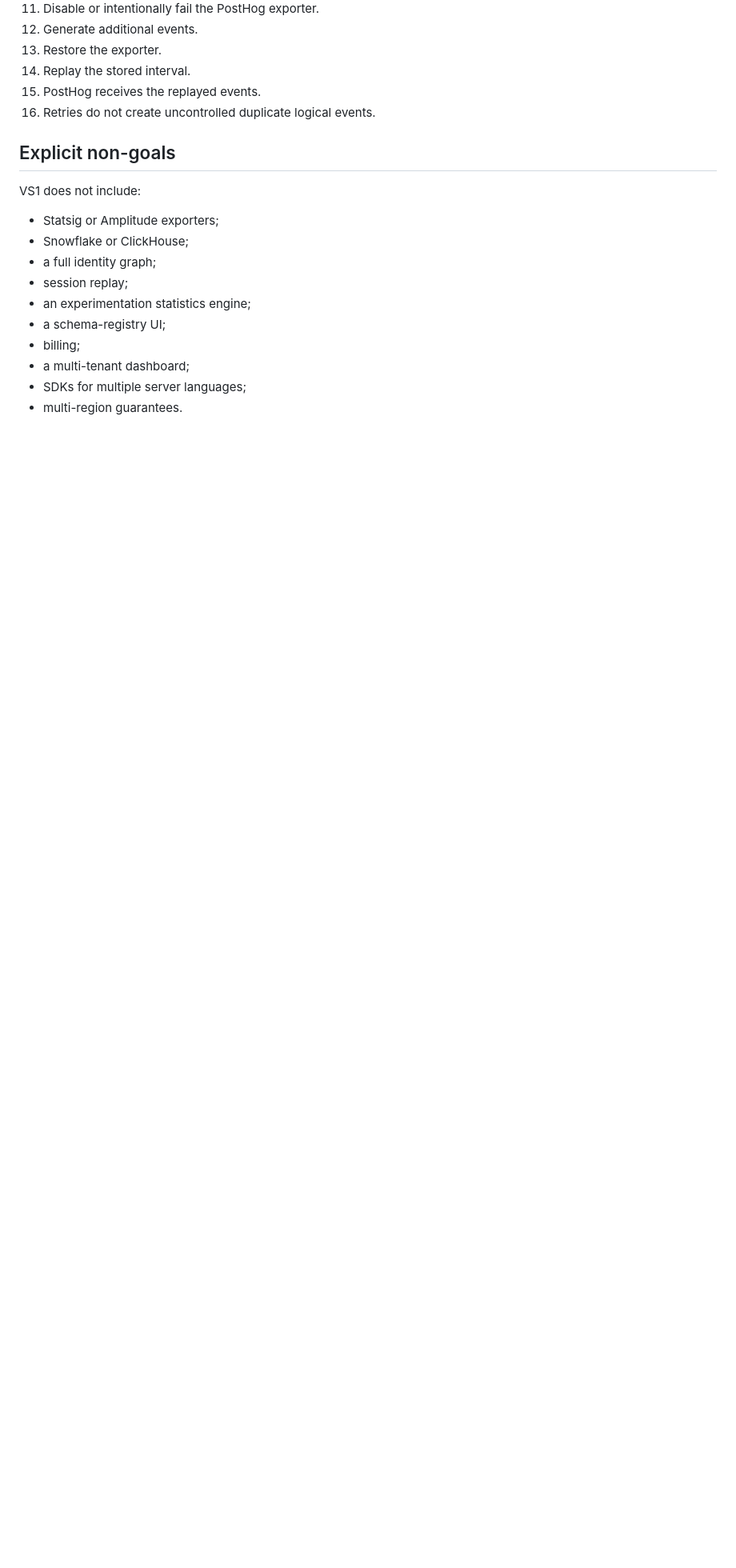
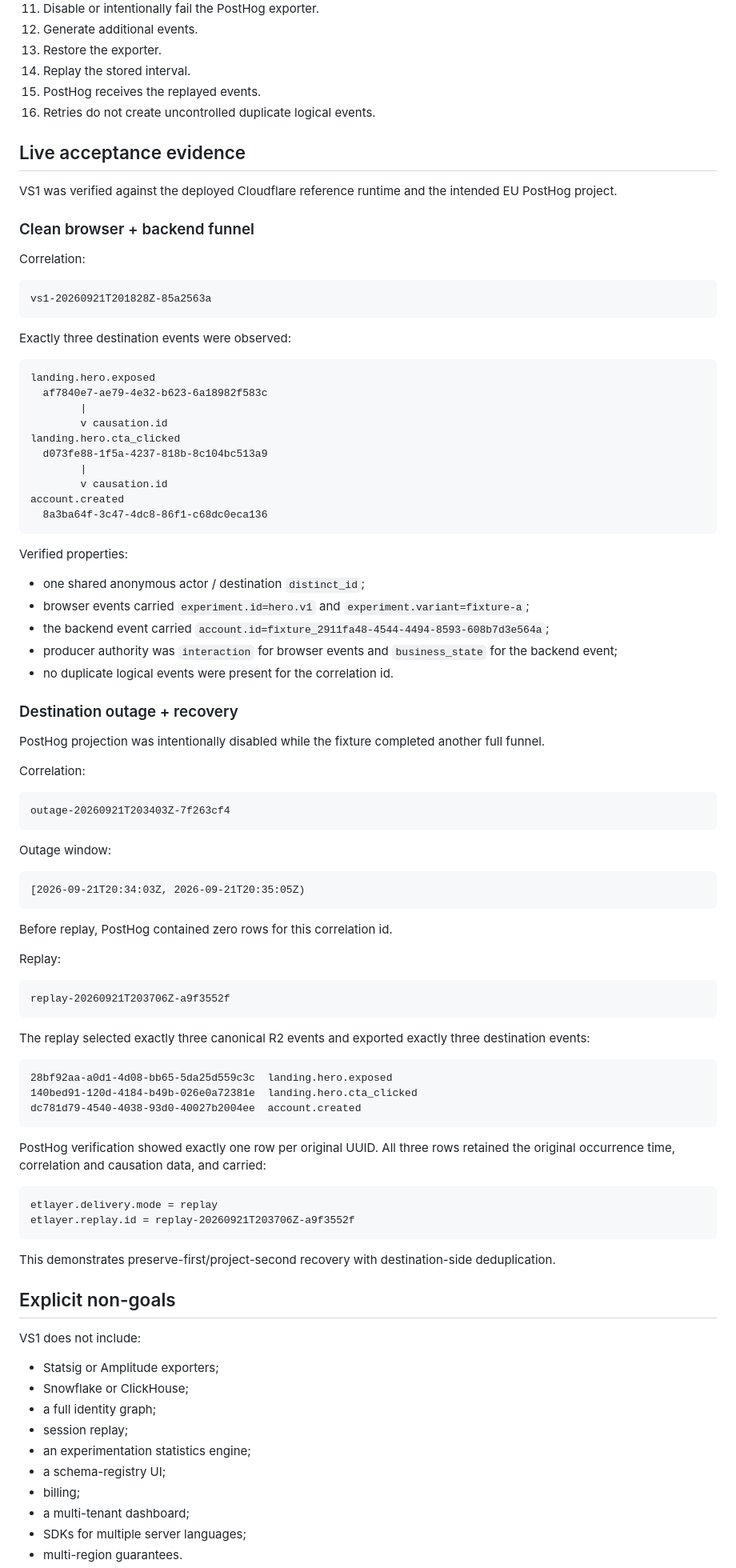
Before and after one commit to etlayer/etlayer, a Markdown page: docs/vertical-slices/vs1-cloudflare.md, the part around one of its changes. Shown at 80% size. Rendered like a GitHub page; blank space fills up the shorter version.

Commit message:
docs: record completed VS1 live acceptance

````diff
--- a/docs/vertical-slices/vs1-cloudflare.md
+++ b/docs/vertical-slices/vs1-cloudflare.md
@@ -139,6 +141,82 @@ The first implementation may be an admin command or script rather than a polishe
 15. PostHog receives the replayed events.
 16. Retries do not create uncontrolled duplicate logical events.
 
+## Live acceptance evidence
+
+VS1 was verified against the deployed Cloudflare reference runtime and the intended EU PostHog project.
+
+### Clean browser + backend funnel
+
+Correlation:
+
+```text
+vs1-20260921T201828Z-85a2563a
+```
+
+Exactly three destination events were observed:
+
+```text
+landing.hero.exposed
+  af7840e7-ae79-4e32-b623-6a18982f583c
+        |
+        v causation.id
+landing.hero.cta_clicked
+  d073fe88-1f5a-4237-818b-8c104bc513a9
+        |
+        v causation.id
+account.created
+  8a3ba64f-3c47-4dc8-86f1-c68dc0eca136
+```
+
+Verified properties:
+
+- one shared anonymous actor / destination `distinct_id`;
+- browser events carried `experiment.id=hero.v1` and `experiment.variant=fixture-a`;
+- the backend event carried `account.id=fixture_2911fa48-4544-4494-8593-608b7d3e564a`;
+- producer authority was `interaction` for browser events and `business_state` for the backend event;
+- no duplicate logical events were present for the correlation id.
+
+### Destination outage + recovery
+
+PostHog projection was intentionally disabled while the fixture completed another full funnel.
+
+Correlation:
+
+```text
+outage-20260921T203403Z-7f263cf4
+```
+
+Outage window:
+
+```text
+[2026-09-21T20:34:03Z, 2026-09-21T20:35:05Z)
+```
+
+Before replay, PostHog contained zero rows for this correlation id.
+
+Replay:
+
+```text
+replay-20260921T203706Z-a9f3552f
+```
+
+The replay selected exactly three canonical R2 events and exported exactly three destination events:
+
+```text
+28bf92aa-a0d1-4d08-bb65-5da25d559c3c  landing.hero.exposed
+140bed91-120d-4184-b49b-026e0a72381e  landing.hero.cta_clicked
+dc781d79-4540-4038-93d0-40027b2004ee  account.created
+```
+
+PostHog verification showed exactly one row per original UUID. All three rows retained the original occurrence time, correlation and causation data, and carried:
+
+```text
+etlayer.delivery.mode = replay
+etlayer.replay.id = replay-20260921T203706Z-a9f3552f
+```
+
+This demonstrates preserve-first/project-second recovery with destination-side deduplication.
+
 ## Explicit non-goals
 
 VS1 does not include:
````
Also changed, not shown: other parts of docs/vertical-slices/vs1-cloudflare.md (+2 -0 lines).
